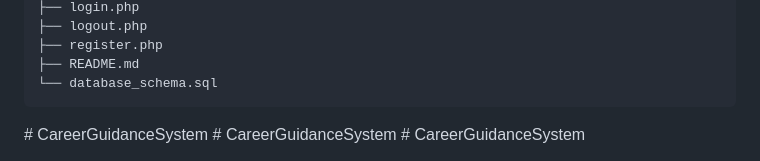
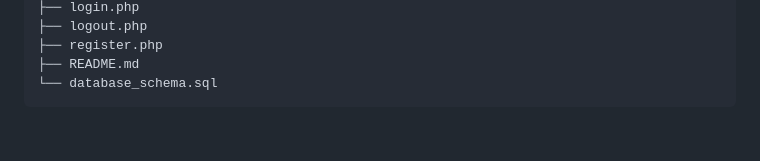
Before and after one commit to bishalranjit0606/CareerGuidanceSystem, a Markdown page: README.md, the part around the change printed below. Drawn GitHub-style; blank space fills up the shorter version.

```diff
--- a/README.md
+++ b/README.md
@@ -99,6 +115,3 @@ CareerGuidanceSystem/
 ├── README.md
 └── database_schema.sql
 </pre>
-# CareerGuidanceSystem
-# CareerGuidanceSystem
-# CareerGuidanceSystem
```
Also changed, not shown: other parts of README.md (+16 -0 lines).
